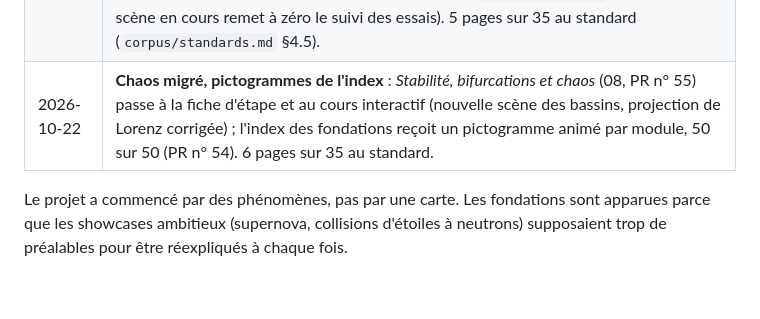
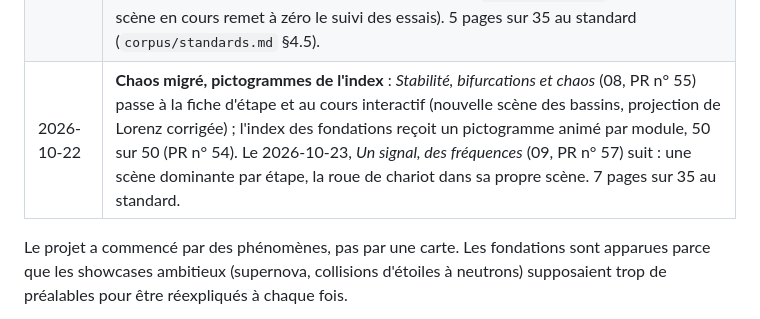
Before and after one commit to m4xbrg/labo-modeles, a Markdown page: corpus/historique.md, the part around the change. GitHub-like rendering; blank space fills up the shorter version.

Commit message:
Documentation : Fourier migré, 7 pages sur 35 au standard
Co-Authored-By: Claude Sonnet 5.5 <noreply@anthropic.com>

```diff
--- a/corpus/historique.md
+++ b/corpus/historique.md
@@ -32,7 +32,7 @@ Ce fichier garde la mémoire du projet et dit quels documents sont historiques.
 | 2026-10-13 | **Prototype de fiche d'étape et de cours interactif** sur *Langage scientifique* (PR n° 43, branche `labo/fiche-etape`) : les couches Observer / Manipuler / Comprendre laissent place à une fiche par scène (Regarde, Prédis, Essaie cochés d'après l'état, Lectures, Pourquoi) et l'explication devient un cours avec scènes intégrées, calculs vivants et quiz. `planche.js` gagne `?etape=` et le mode intégré `?embed` pour toutes les planches. |
 | 2026-10-15 | **Le prototype devient le gabarit standard** (décision de Max) : toute page neuve est une planche à fiche d'étape et une explication en cours interactif, et les pages existantes y sont migrées une à une (`corpus/standards.md` §4). `labo/GABARIT.md` réécrit autour des deux références ; `fiche.js` accepte un autre conteneur de lectures, un showcase et une page qui garde la touche F ; `outils/qa/conformite.mjs` vérifie chaque page sans navigateur et produit le tableau de migration (1 page sur 35 au standard ce jour-là) ; règles communes, contrat des lots et prompt de migration alignés. Le format à couches devient le format hérité. |
 | 2026-10-18 | **Premier lot de migrations au gabarit standard** : *Champ électrique* (04, PR n° 45), *Oscillations et ondes* (PR n° 47), *Forces, énergie et conservation* (PR n° 48) et *Systèmes, croissance et hasard* (PR n° 49) passent à la fiche d'étape et au cours interactif, les trois dernières migrées par Codex. Le 2026-10-20, la PR n° 50 réconcilie deux migrations parallèles du champ électrique et la PR n° 51 ajoute `Fiche.relance()` (un reset de la scène en cours remet à zéro le suivi des essais). 5 pages sur 35 au standard (`corpus/standards.md` §4.5). |
-| 2026-10-22 | **Chaos migré, pictogrammes de l'index** : *Stabilité, bifurcations et chaos* (08, PR n° 55) passe à la fiche d'étape et au cours interactif (nouvelle scène des bassins, projection de Lorenz corrigée) ; l'index des fondations reçoit un pictogramme animé par module, 50 sur 50 (PR n° 54). 6 pages sur 35 au standard. |
+| 2026-10-22 | **Chaos migré, pictogrammes de l'index** : *Stabilité, bifurcations et chaos* (08, PR n° 55) passe à la fiche d'étape et au cours interactif (nouvelle scène des bassins, projection de Lorenz corrigée) ; l'index des fondations reçoit un pictogramme animé par module, 50 sur 50 (PR n° 54). Le 2026-10-23, *Un signal, des fréquences* (09, PR n° 57) suit : une scène dominante par étape, la roue de chariot dans sa propre scène. 7 pages sur 35 au standard. |
 
 Le projet a commencé par des phénomènes, pas par une carte. Les fondations sont apparues parce que les showcases ambitieux (supernova, collisions d'étoiles à neutrons) supposaient trop de préalables pour être réexpliqués à chaque fois.
 
```
Also changed, not shown: corpus/standards.md (+3 -3 lines).
